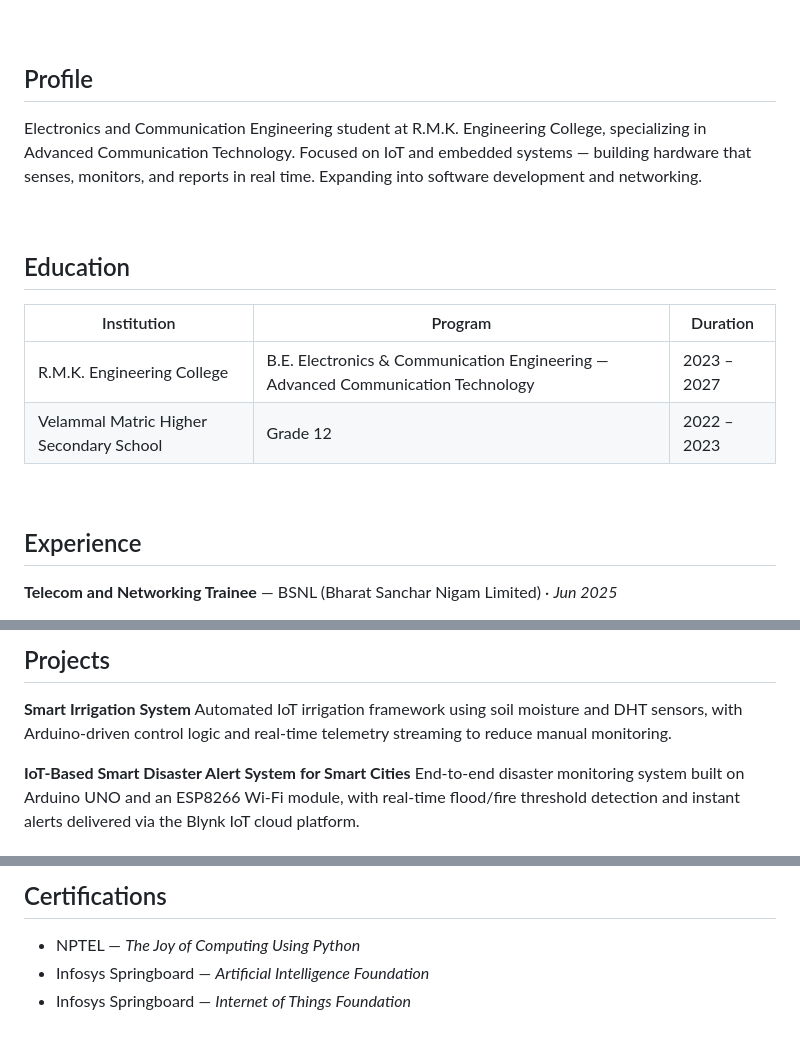
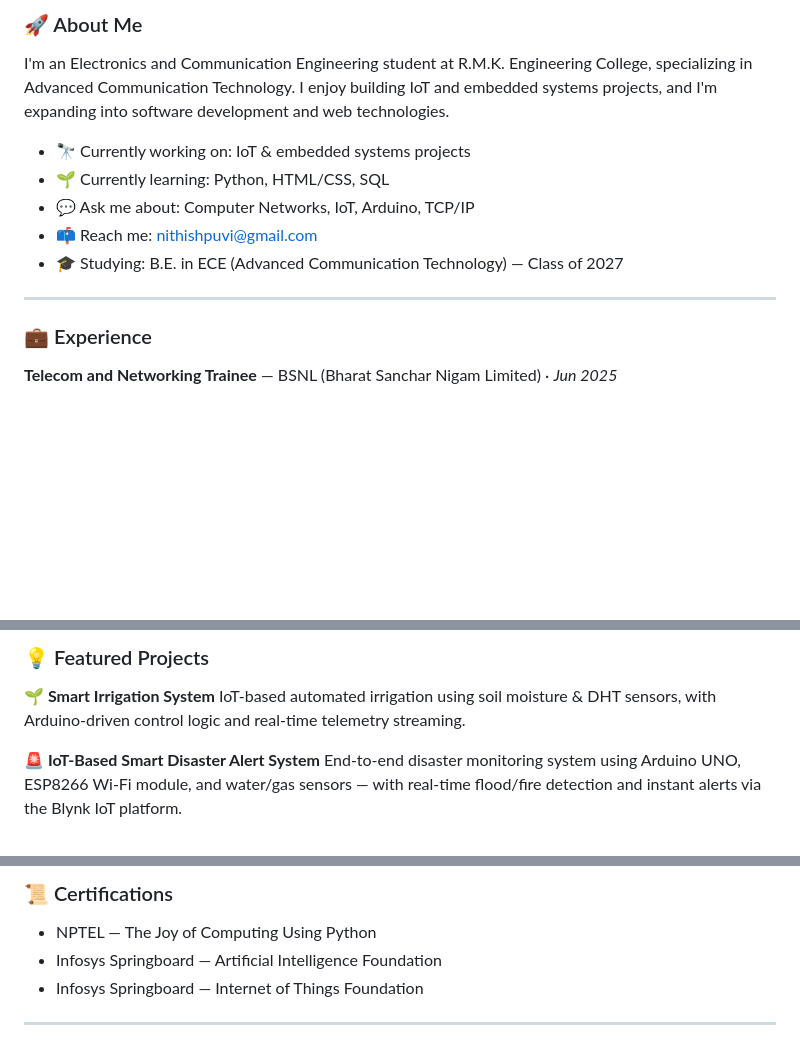
Before and after one commit to nithish05555/nithish05555, a Markdown page: README.md, 3 parts joined by grey strips. Rendered like a GitHub page; blank space fills up the shorter version.

```diff
--- a/README.md
+++ b/README.md
@@ -10,24 +14,16 @@
 
-</div>
+### 🚀 About Me
+I'm an Electronics and Communication Engineering student at R.M.K. Engineering College, specializing in Advanced Communication Technology. I enjoy building IoT and embedded systems projects, and I'm expanding into software development and web technologies.
 
-<br>
+- 🔭 Currently working on: IoT & embedded systems projects
+- 🌱 Currently learning: Python, HTML/CSS, SQL
+- 💬 Ask me about: Computer Networks, IoT, Arduino, TCP/IP
+- 📫 Reach me: nithishpuvi@gmail.com
+- 🎓 Studying: B.E. in ECE (Advanced Communication Technology) — Class of 2027
 
-## Profile
+---
 
-Electronics and Communication Engineering student at R.M.K. Engineering College, specializing in Advanced Communication Technology. Focused on IoT and embedded systems — building hardware that senses, monitors, and reports in real time. Expanding into software development and networking.
-
-<br>
-
-## Education
-
-| Institution | Program | Duration |
-|---|---|---|
-| R.M.K. Engineering College | B.E. Electronics & Communication Engineering — Advanced Communication Technology | 2023 – 2027 |
-| Velammal Matric Higher Secondary School | Grade 12 | 2022 – 2023 |
-
-<br>
-
-## Experience
+### 💼 Experience
 
 **Telecom and Networking Trainee** — BSNL (Bharat Sanchar Nigam Limited) · *Jun 2025*
 - Studied telecommunication system architectures, including core switching networks and fiber-optic backbones
@@ -39,9 +35,9 @@ Electronics and Communication Engineering student at R.M.K. Engineering College,
 
-## Projects
+### 💡 Featured Projects
 
-**Smart Irrigation System**
-Automated IoT irrigation framework using soil moisture and DHT sensors, with Arduino-driven control logic and real-time telemetry streaming to reduce manual monitoring.
+**🌱 Smart Irrigation System**
+IoT-based automated irrigation using soil moisture & DHT sensors, with Arduino-driven control logic and real-time telemetry streaming.
 
-**IoT-Based Smart Disaster Alert System for Smart Cities**
-End-to-end disaster monitoring system built on Arduino UNO and an ESP8266 Wi-Fi module, with real-time flood/fire threshold detection and instant alerts delivered via the Blynk IoT cloud platform.
+**🚨 IoT-Based Smart Disaster Alert System**
+End-to-end disaster monitoring system using Arduino UNO, ESP8266 Wi-Fi module, and water/gas sensors — with real-time flood/fire detection and instant alerts via the Blynk IoT platform.
 
@@ -64,7 +54,8 @@ End-to-end disaster monitoring system built on Arduino UNO and an ESP8266 Wi-Fi
 
-## Certifications
+### 📜 Certifications
+- NPTEL — The Joy of Computing Using Python
+- Infosys Springboard — Artificial Intelligence Foundation
+- Infosys Springboard — Internet of Things Foundation
 
-- NPTEL — *The Joy of Computing Using Python*
-- Infosys Springboard — *Artificial Intelligence Foundation*
-- Infosys Springboard — *Internet of Things Foundation*
+---
 
```
Also changed, not shown: other parts of README.md (+32 -32 lines).
